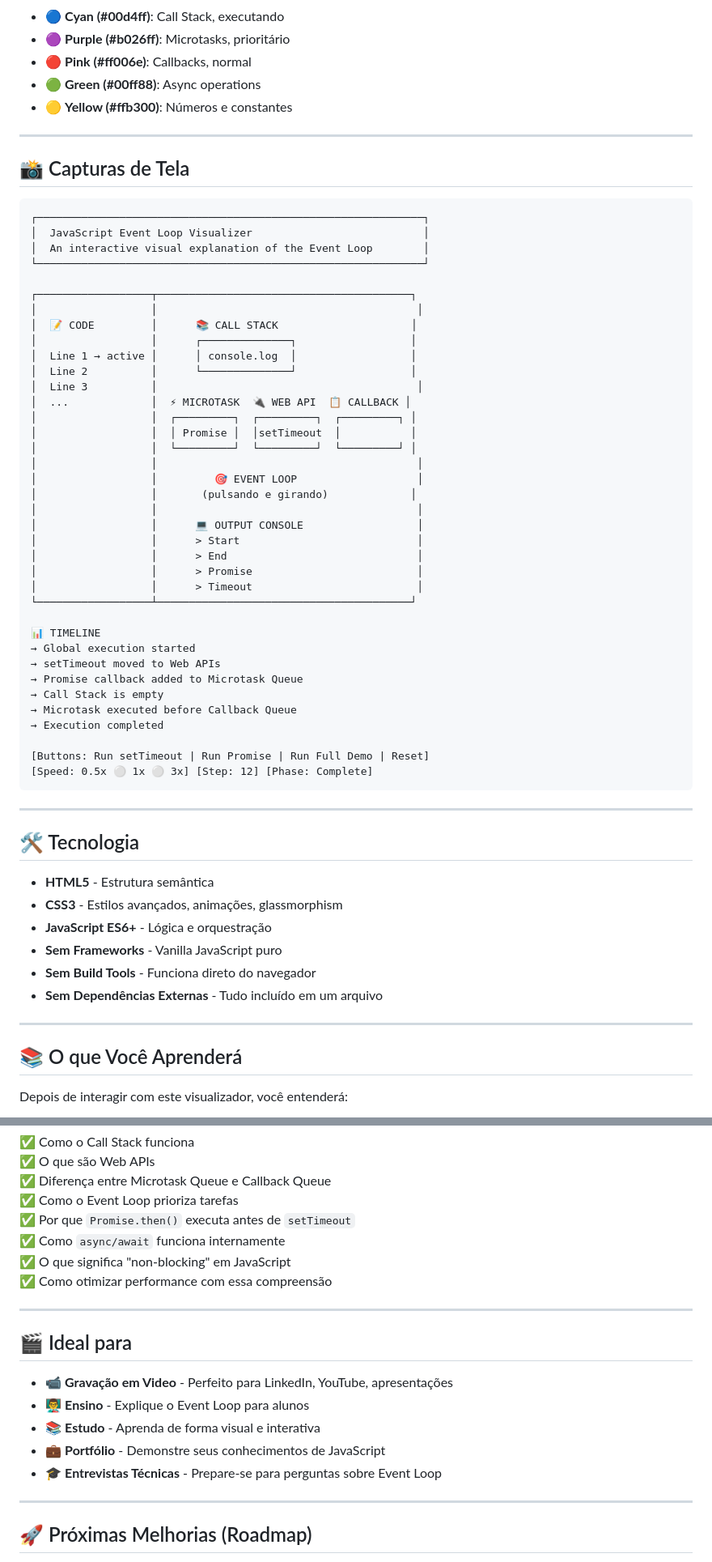
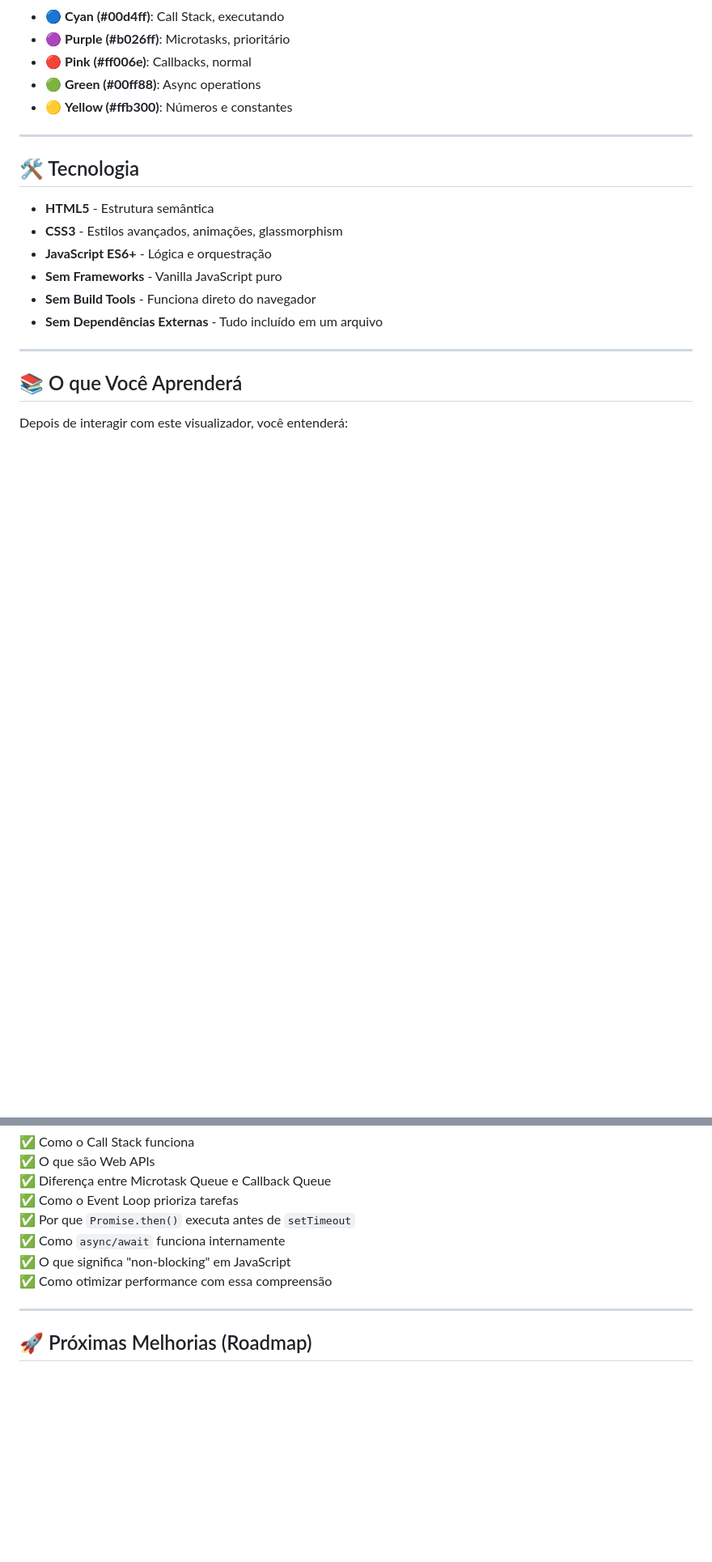
Before and after one commit to Gremis/event-loop-visualizer, a Markdown page: README.md, 2 parts joined by grey strips. Shown at 81% size. Drawn GitHub-style; blank space fills up the shorter version.

Commit message:
Update README to remove unnecessary section
Removed screenshots and ideal use cases sections from README.

````diff
--- a/README.md
+++ b/README.md
@@ -171,50 +171,6 @@ Timeout
 
 ---
 
-## 📸 Capturas de Tela
-
-```
-┌─────────────────────────────────────────────────────────────┐
-│  JavaScript Event Loop Visualizer                           │
-│  An interactive visual explanation of the Event Loop        │
-└─────────────────────────────────────────────────────────────┘
-
-┌──────────────────┬────────────────────────────────────────┐
-│                  │                                         │
-│  📝 CODE         │      📚 CALL STACK                     │
-│                  │      ┌──────────────┐                  │
-│  Line 1 → active │      │ console.log  │                  │
-│  Line 2          │      └──────────────┘                  │
-│  Line 3          │                                         │
-│  ...             │  ⚡ MICROTASK  🔌 WEB API  📋 CALLBACK │
-│                  │  ┌─────────┐  ┌─────────┐  ┌─────────┐ │
-│                  │  │ Promise │  │setTimeout  │           │
-│                  │  └─────────┘  └─────────┘  └─────────┘ │
-│                  │                                         │
-│                  │         🎯 EVENT LOOP                   │
-│                  │       (pulsando e girando)             │
-│                  │                                         │
-│                  │      💻 OUTPUT CONSOLE                  │
-│                  │      > Start                            │
-│                  │      > End                              │
-│                  │      > Promise                          │
-│                  │      > Timeout                          │
-└──────────────────┴────────────────────────────────────────┘
-
-📊 TIMELINE
-→ Global execution started
-→ setTimeout moved to Web APIs
-→ Promise callback added to Microtask Queue
-→ Call Stack is empty
-→ Microtask executed before Callback Queue
-→ Execution completed
-
-[Buttons: Run setTimeout | Run Promise | Run Full Demo | Reset]
-[Speed: 0.5x ⚪ 1x ⚪ 3x] [Step: 12] [Phase: Complete]
-```
-
----
-
 ## 🛠️ Tecnologia
 
 - **HTML5** - Estrutura semântica
@@ -238,16 +194,6 @@ Depois de interagir com este visualizador, você entenderá:
 ✅ Como `async/await` funciona internamente
 ✅ O que significa "non-blocking" em JavaScript
 ✅ Como otimizar performance com essa compreensão
-
----
-
-## 🎬 Ideal para
-
-- 📹 **Gravação em Video** - Perfeito para LinkedIn, YouTube, apresentações
-- 👨‍🏫 **Ensino** - Explique o Event Loop para alunos
-- 📚 **Estudo** - Aprenda de forma visual e interativa
-- 💼 **Portfólio** - Demonstre seus conhecimentos de JavaScript
-- 🎓 **Entrevistas Técnicas** - Prepare-se para perguntas sobre Event Loop
 
 ---
 
````
